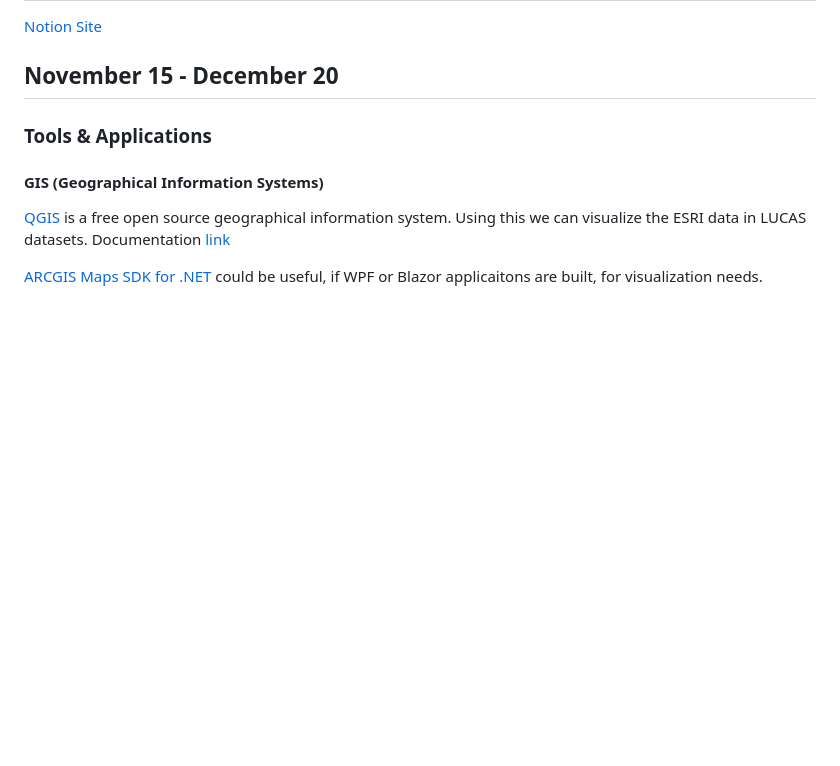
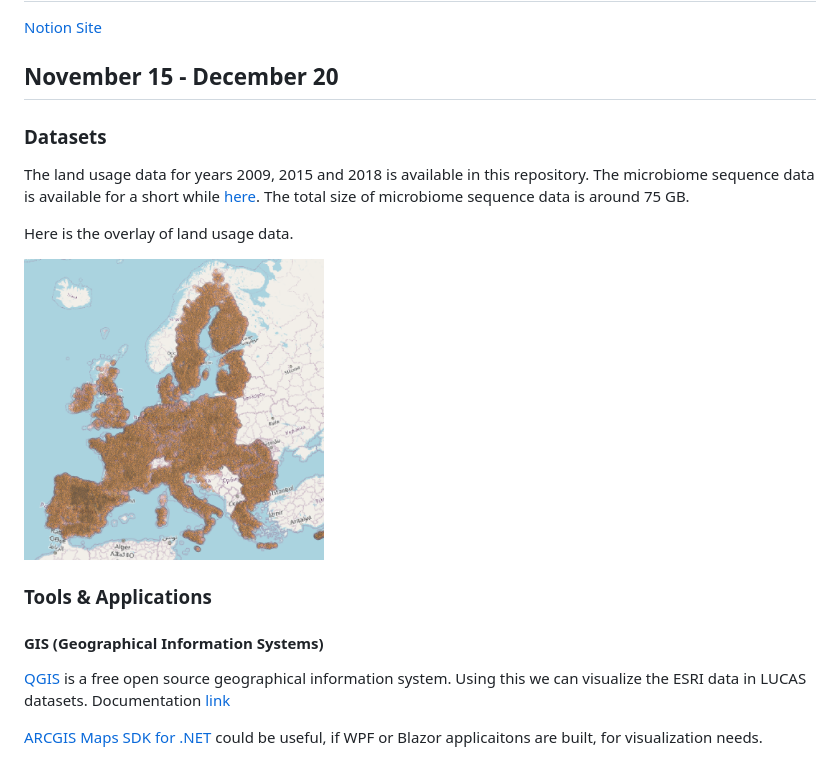
Before and after one commit to sekhargullapalli/aiforlifesciences-hack-2023, a Markdown page: README.md, the part around the change. GitHub-like rendering; pictures changed too: images/LandUsageDataOverlay.png (added); blank space fills up the shorter version.

Commit message:
added link to microbiome sequence data in readme

```diff
--- a/README.md
+++ b/README.md
@@ -1,6 +1,15 @@
 # AI for LifeSciences Hackathon 2023
 [Notion Site](https://wax-butterfly-46f.notion.site/AI4LS-1-Info-for-Participants-b8dd7d8e2c9e4d94a111086043d1bc9d)
 ## November 15 - December 20
+
+### Datasets
+The land usage data for years 2009, 2015 and 2018 is available in this repository.
+The microbiome sequence data is available for a short while [here](https://vaquitatechnologies-my.sharepoint.com/:f:/g/personal/vijayasekhar_gullapalli_vaqtech_com/Ep0R0pypvWlOn1HB9-NDXY0BagmWwyPKlZrB2dQ-Efv_5w?e=o9O3Jw). The total size of microbiome sequence data is around 75 GB.
+
+Here is the overlay of land usage data.
+
+<img src="./images/LandUsageDataOverlay.png" alt="LandUsageDataOverlay.png" width=300>
+
 
 ### Tools & Applications
 #### GIS (Geographical Information Systems)
```
